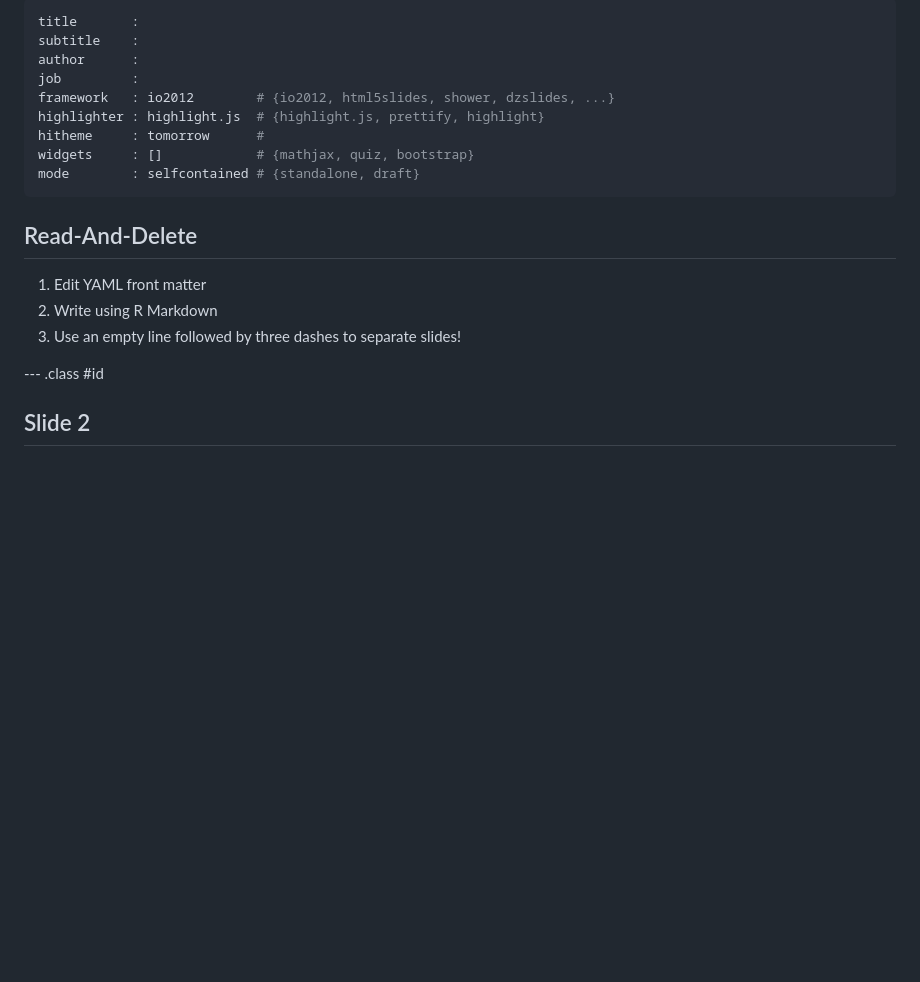
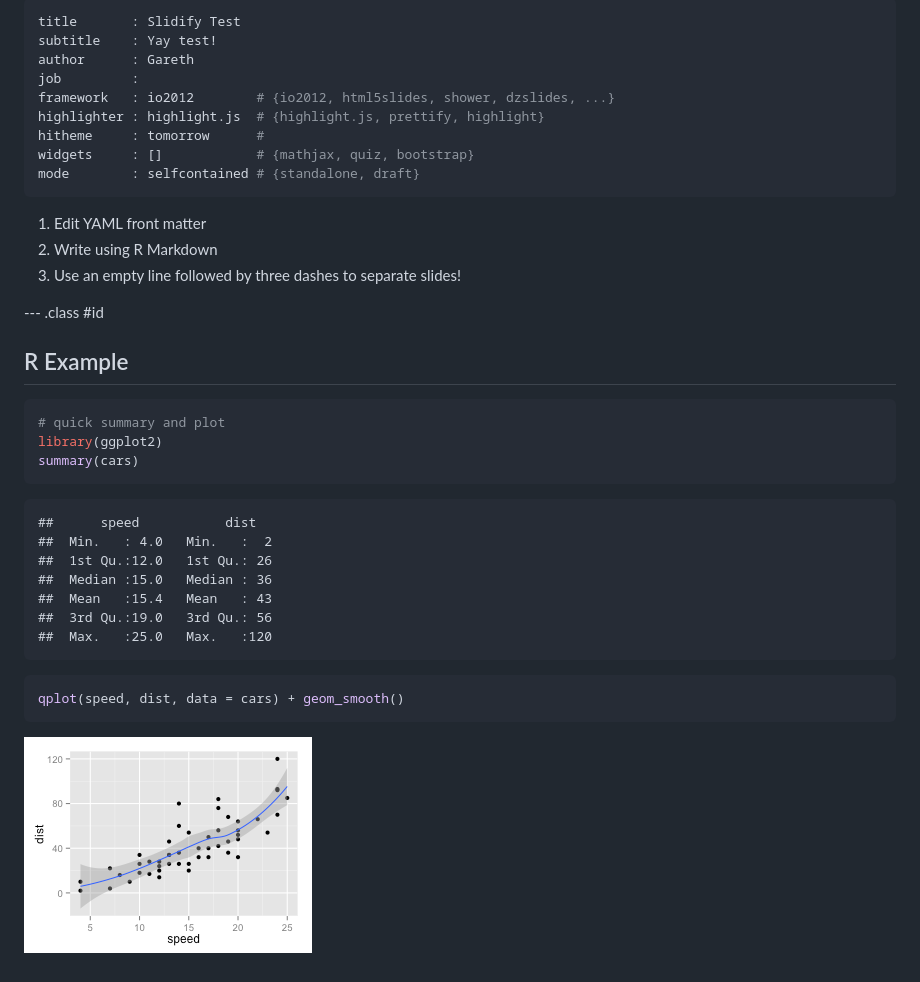
Before and after one commit to gyaresu/slidifytest, a Markdown page: index.md, the part around the change. Rendered like a GitHub page; pictures changed too: assets/fig/qplot.png (added); blank space fills up the shorter version.

Commit message:
publishing deck

````diff
--- a/index.md
+++ b/index.md
@@ -1,7 +1,7 @@
 ---
-title       :
-subtitle    :
-author      :
+title       : Slidify Test
+subtitle    : Yay test!
+author      : Gareth
 job         :
 framework   : io2012        # {io2012, html5slides, shower, dzslides, ...}
 highlighter : highlight.js  # {highlight.js, prettify, highlight}
@@ -10,12 +10,32 @@ widgets     : []            # {mathjax, quiz, bootstrap}
 mode        : selfcontained # {standalone, draft}
 ---
 
-## Read-And-Delete
-
 1. Edit YAML front matter
 2. Write using R Markdown
 3. Use an empty line followed by three dashes to separate slides!
 
 --- .class #id
 
-## Slide 2
+## R Example
+
+```r
+# quick summary and plot
+library(ggplot2)
+summary(cars)
+```
+
+```
+##      speed           dist
+##  Min.   : 4.0   Min.   :  2
+##  1st Qu.:12.0   1st Qu.: 26
+##  Median :15.0   Median : 36
+##  Mean   :15.4   Mean   : 43
+##  3rd Qu.:19.0   3rd Qu.: 56
+##  Max.   :25.0   Max.   :120
+```
+
+```r
+qplot(speed, dist, data = cars) + geom_smooth()
+```
+
+![plot of chunk qplot](assets/fig/qplot.png)
````
Also changed, not shown: 2 other files.
